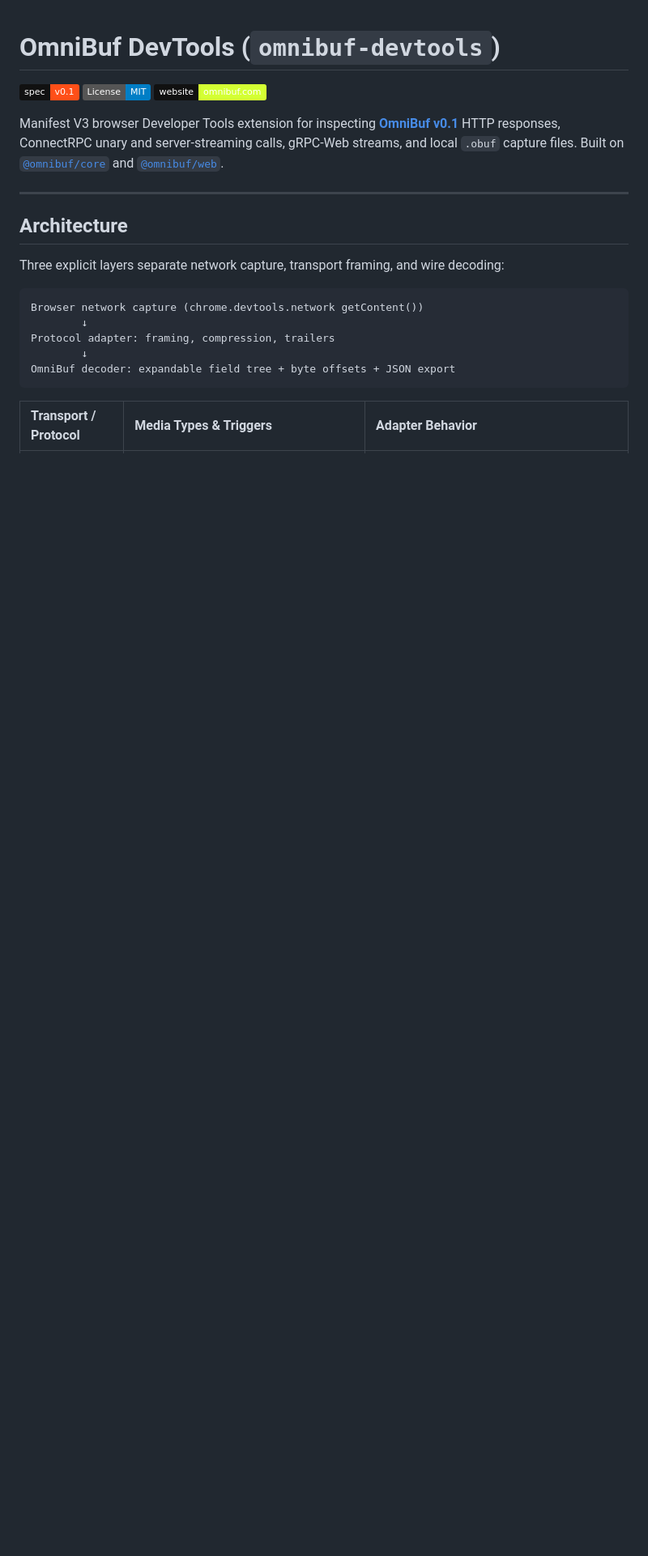
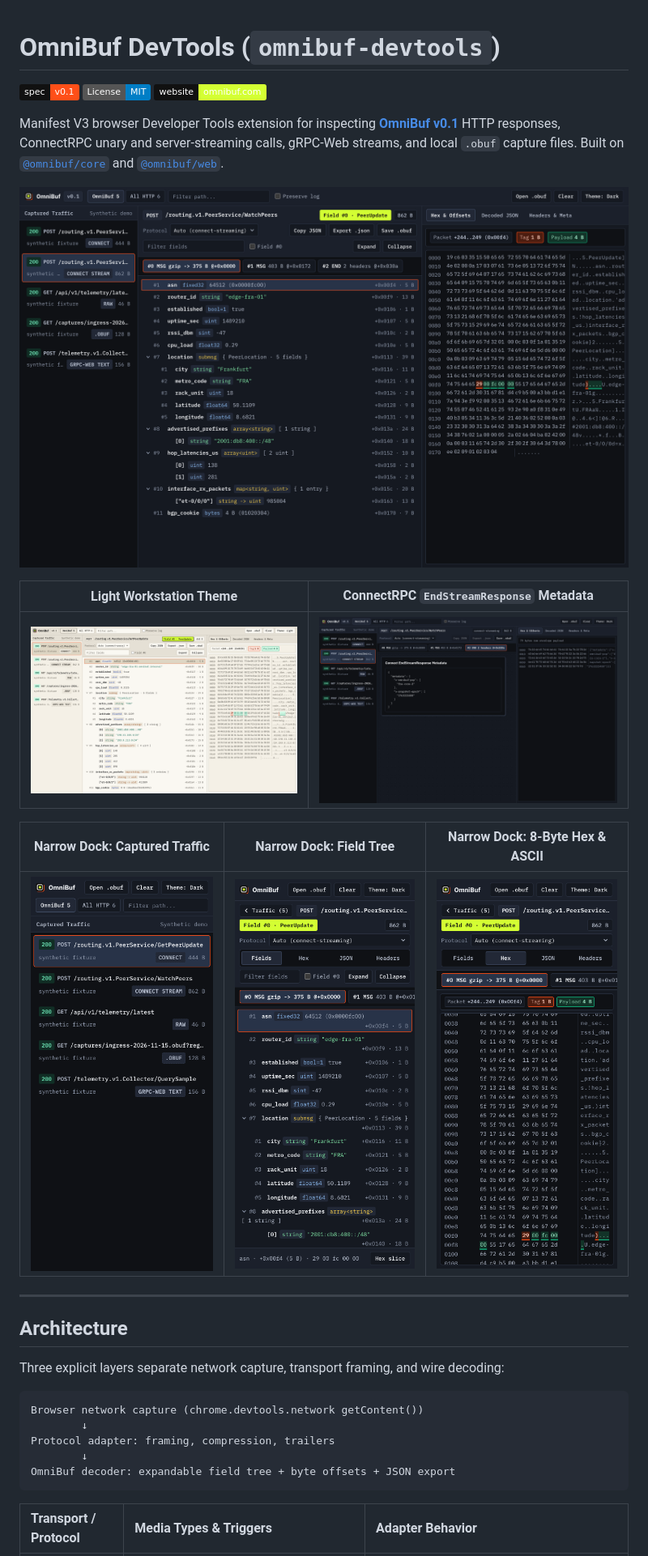
Before and after one commit to omnibuf/omnibuf-devtools, a Markdown page: README.md, the part around one of its changes. Shown at 81% size. GitHub-like rendering; pictures changed too: docs/screenshots/desktop-dark.png (added), docs/screenshots/desktop-light.png (added), docs/screenshots/mobile-fields.png (added); badges without logos; blank space fills up the shorter version.

Commit message:
Add docs screenshots, README gallery, and just screenshots recipe

```diff
--- a/README.md
+++ b/README.md
@@ -5,6 +5,16 @@
 [![Website](https://img.shields.io/badge/website-omnibuf.com-111111?style=flat&labelColor=111111&color=D4FF33)](https://omnibuf.com)
 
 Manifest V3 browser Developer Tools extension for inspecting **[OmniBuf v0.1](https://omnibuf.com/spec)** HTTP responses, ConnectRPC unary and server-streaming calls, gRPC-Web streams, and local `.obuf` capture files. Built on [`@omnibuf/core`](https://github.com/omnibuf/omnibuf-es/tree/main/packages/omnibuf) and [`@omnibuf/web`](https://github.com/omnibuf/omnibuf-es/tree/main/packages/omnibuf-web).
+
+![OmniBuf DevTools dark workstation inspecting a gzipped ConnectRPC stream](./docs/screenshots/desktop-dark.png)
+
+|                           Light Workstation Theme                           |                       ConnectRPC `EndStreamResponse` Metadata                        |
+| :-------------------------------------------------------------------------: | :----------------------------------------------------------------------------------: |
+| ![OmniBuf DevTools light workstation](./docs/screenshots/desktop-light.png) | ![ConnectRPC EndStreamResponse metadata envelope](./docs/screenshots/stream-end.png) |
+
+|                     Narrow Dock: Captured Traffic                     |                             Narrow Dock: Field Tree                              |                    Narrow Dock: 8-Byte Hex & ASCII                     |
+| :-------------------------------------------------------------------: | :------------------------------------------------------------------------------: | :--------------------------------------------------------------------: |
+| ![Mobile traffic capture list](./docs/screenshots/mobile-traffic.png) | ![Mobile field tree and byte slice footer](./docs/screenshots/mobile-fields.png) | ![Mobile 8-byte hex and ASCII view](./docs/screenshots/mobile-hex.png) |
 
 ---
 
```
Also changed, not shown: other parts of README.md (+5 -4 lines), 3 other files.
